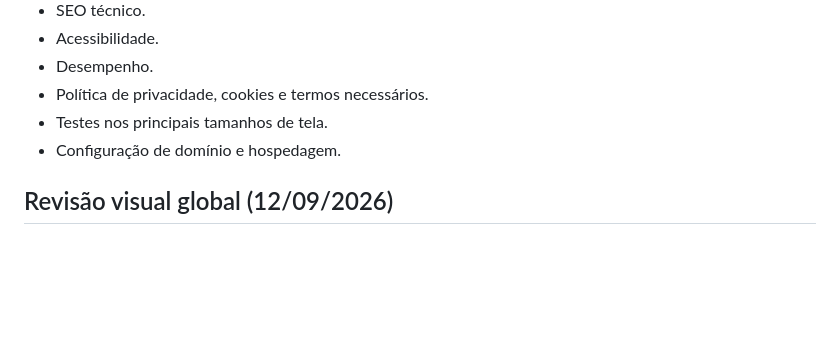
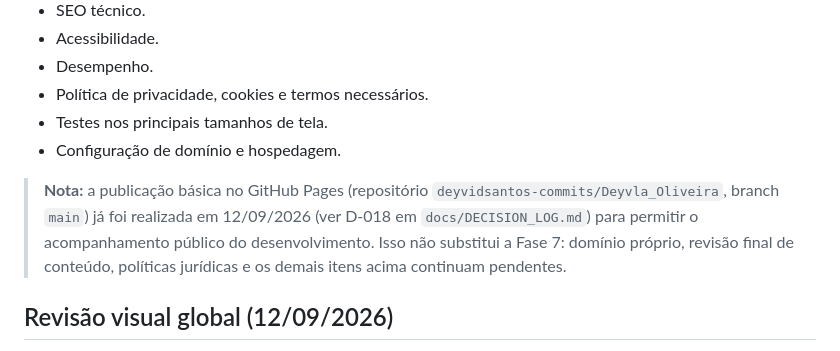
Before and after one commit to deyvidsantos-commits/Deyvla_Oliveira, a Markdown page: docs/ROADMAP.md, the part around the change. Rendered like a GitHub page; blank space fills up the shorter version.

```diff
--- a/docs/ROADMAP.md
+++ b/docs/ROADMAP.md
@@ -132,6 +132,12 @@ redes sociais não foram removidas do site — continuam em `index.html`, em
 - Testes nos principais tamanhos de tela.
 - Configuração de domínio e hospedagem.
 
+> **Nota:** a publicação básica no GitHub Pages (repositório
+> `deyvidsantos-commits/Deyvla_Oliveira`, branch `main`) já foi realizada em 12/09/2026 (ver
+> D-018 em `docs/DECISION_LOG.md`) para permitir o acompanhamento público do desenvolvimento.
+> Isso não substitui a Fase 7: domínio próprio, revisão final de conteúdo, políticas jurídicas e
+> os demais itens acima continuam pendentes.
+
 ## Revisão visual global (12/09/2026)
 
 Transversal às seis páginas existentes (Fases 1–6); não é uma nova fase editorial e não altera
```
Also changed, not shown: docs/DECISION_LOG.md (+21 -0 lines), docs/PROJECT_STATE.md (+66 -2 lines).
